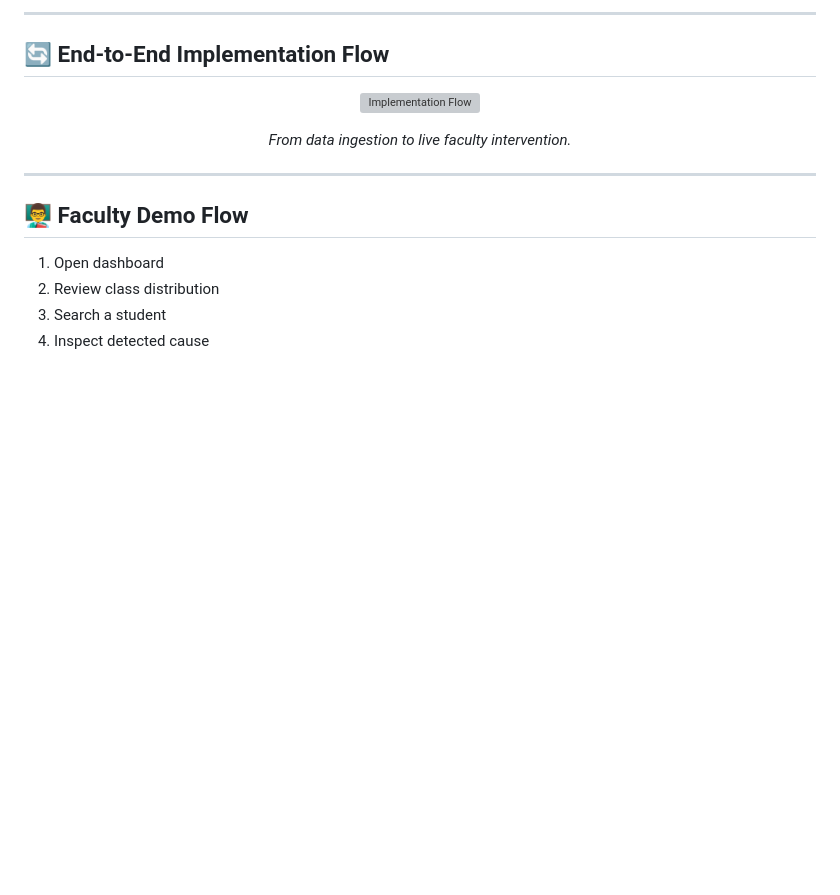
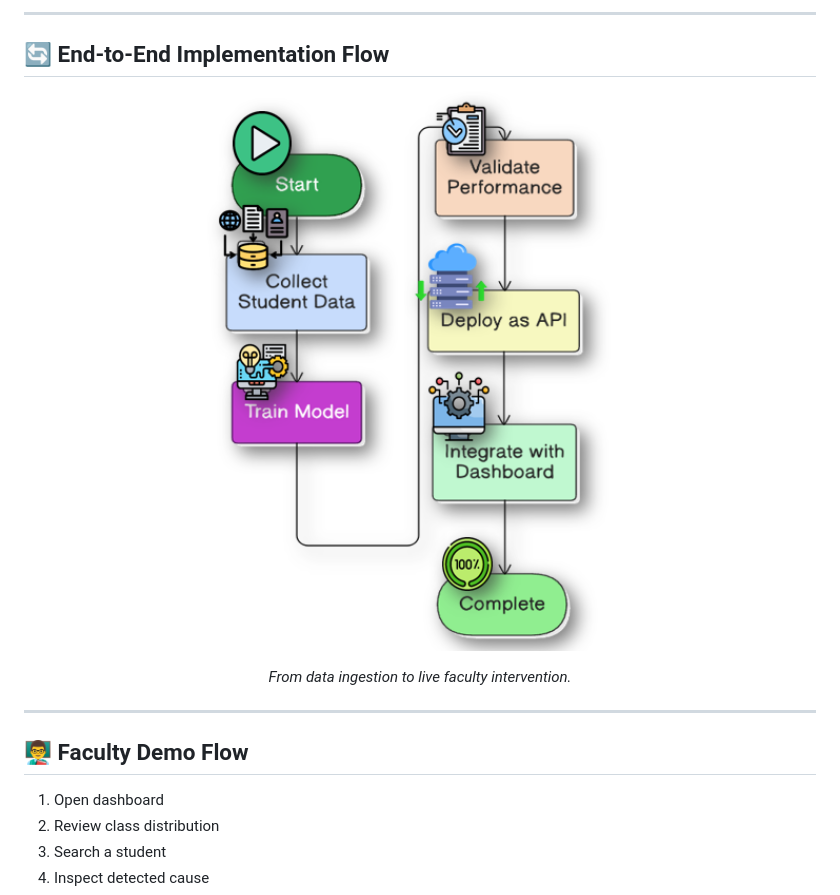
Before and after one commit to SumitBartwal/Shiksha-Mitra, a Markdown page: README.md, the part around the change. Drawn GitHub-style; blank space fills up the shorter version; grey boxes are pictures that could not be loaded.

Commit message:
refine once more

```diff
--- a/README.md
+++ b/README.md
@@ -136,7 +136,7 @@ Why this works well in a university setting:
 ## 🔄 End-to-End Implementation Flow
 
 <p align="center">
-  <img src="./readme_images/implementation.png" alt="Implementation Flow" width="75%" />
+  <img src="implementation.png" alt="Implementation Flow" width="75%" />
 </p>
 
 <p align="center"><em>From data ingestion to live faculty intervention.</em></p>
```
